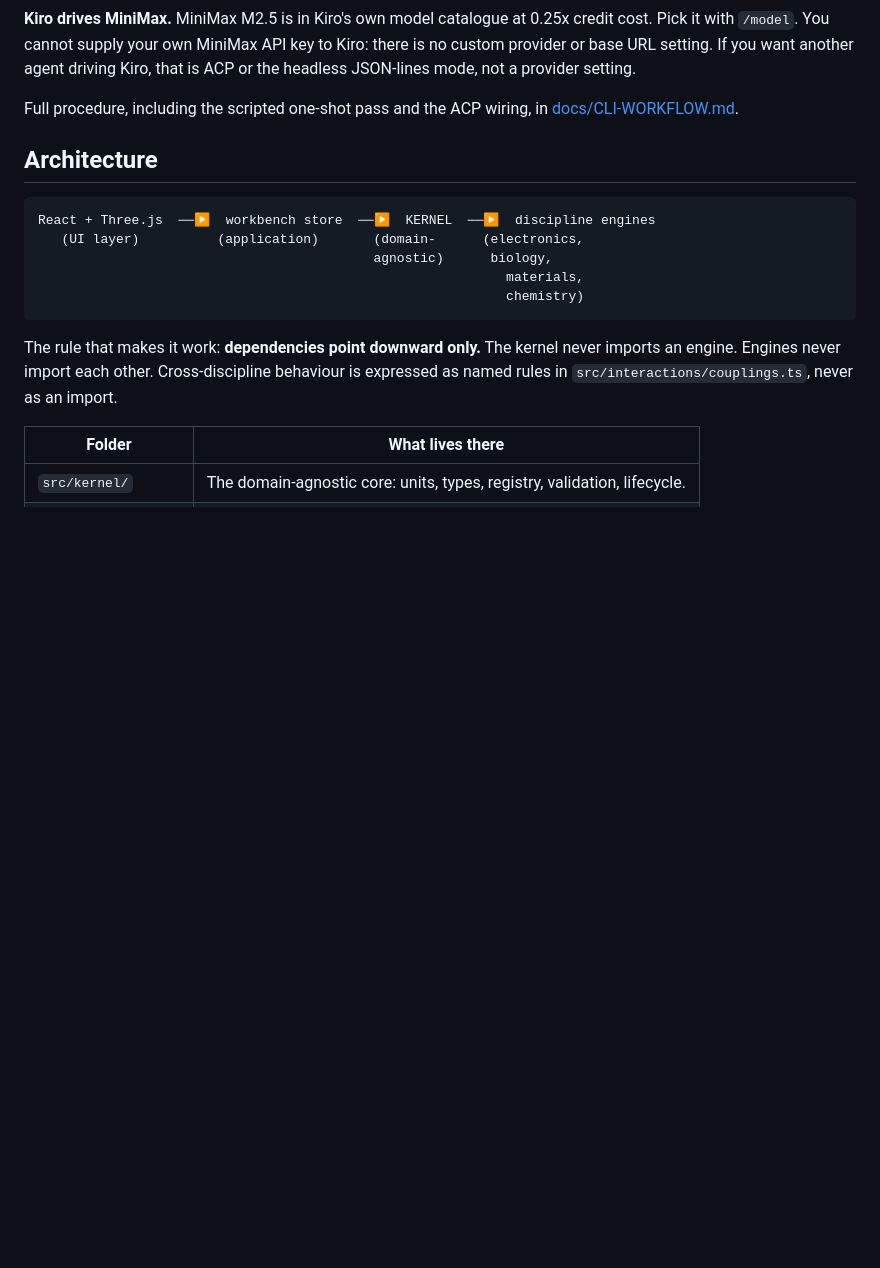
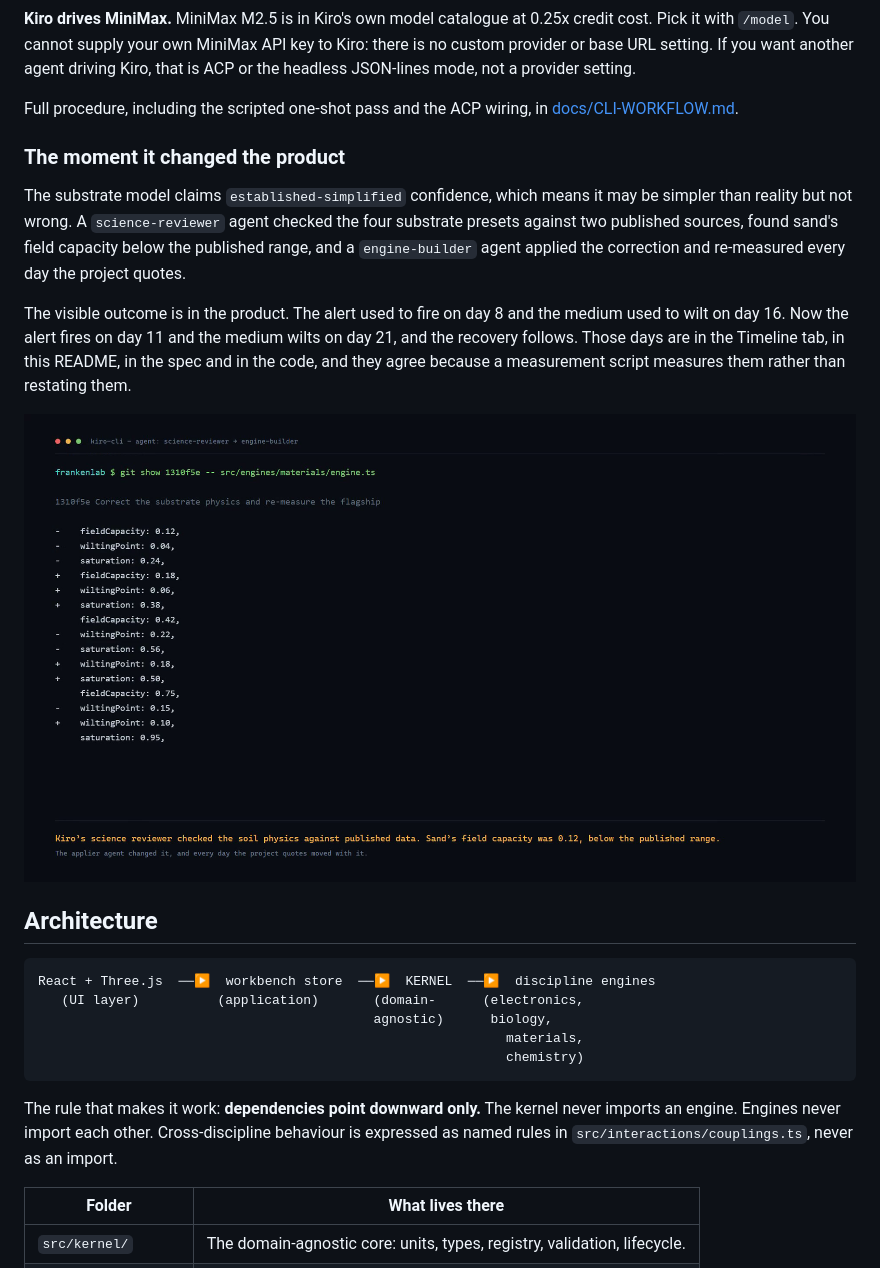
Before and after one commit to wescosmic/frankenlab, a Markdown page: README.md, the part around one of its changes. Drawn GitHub-style; pictures changed too: docs/images/kiro-audit.png (added); blank space fills up the shorter version.

```diff
--- a/README.md
+++ b/README.md
@@ -195,6 +207,22 @@ provider setting.
 
 Full procedure, including the scripted one-shot pass and the ACP wiring, in
 [docs/CLI-WORKFLOW.md](docs/CLI-WORKFLOW.md).
+
+### The moment it changed the product
+
+The substrate model claims `established-simplified` confidence, which means it
+may be simpler than reality but not wrong. A `science-reviewer` agent checked
+the four substrate presets against two published sources, found sand's field
+capacity below the published range, and a `engine-builder` agent applied the
+correction and re-measured every day the project quotes.
+
+The visible outcome is in the product. The alert used to fire on day 8 and
+the medium used to wilt on day 16. Now the alert fires on day 11 and the
+medium wilts on day 21, and the recovery follows. Those days are in the
+Timeline tab, in this README, in the spec and in the code, and they agree
+because a measurement script measures them rather than restating them.
+
+![The Kiro science reviewer's correction, as a diff against the real repository](docs/images/kiro-audit.png)
 
 ## Architecture
 
```
Also changed, not shown: other parts of README.md (+12 -0 lines), docs/images/assistant.png (added), docs/images/catalysis.png (added), docs/images/measurements.png (added), docs/images/the-bench-alert.png (added), 1 other file.
